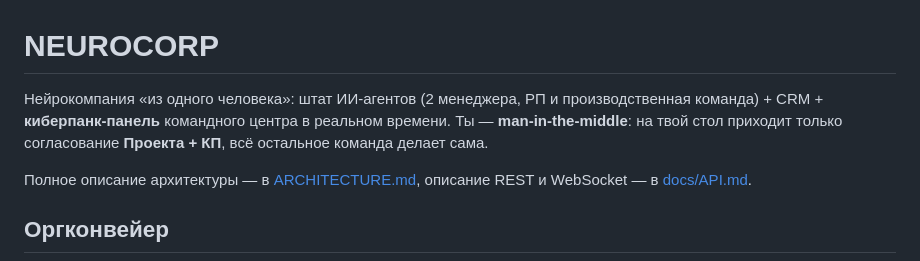
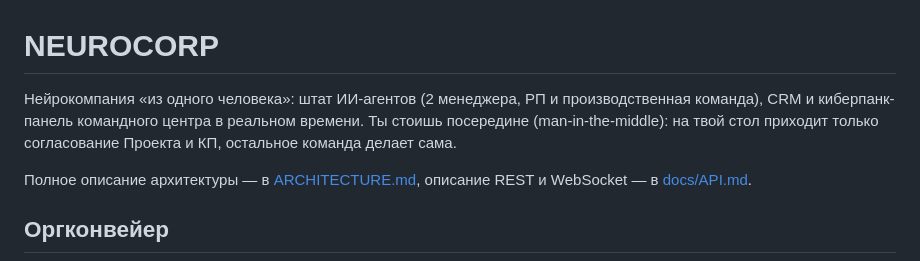
Before and after one commit to Aleksandr-Litvinenko/neuro_company_claude, a Markdown page: README.md, the part around the change. Rendered like a GitHub page.

Commit message:
Вычитать описание: убрать шаблонные обороты
Правки по правилам no-ai-slop (github.com/petergyang/no-ai-slop).

Co-Authored-By: Claude Opus 5 <noreply@anthropic.com>

```diff
--- a/README.md
+++ b/README.md
@@ -1,9 +1,9 @@
 # NEUROCORP
 
 Нейрокомпания «из одного человека»: штат ИИ-агентов (2 менеджера, РП и
-производственная команда) + CRM + **киберпанк-панель** командного центра в
-реальном времени. Ты — **man-in-the-middle**: на твой стол приходит только
-согласование **Проекта + КП**, всё остальное команда делает сама.
+производственная команда), CRM и киберпанк-панель командного центра в
+реальном времени. Ты стоишь посередине (man-in-the-middle): на твой стол
+приходит только согласование Проекта и КП, остальное команда делает сама.
 
 Полное описание архитектуры — в [ARCHITECTURE.md](ARCHITECTURE.md),
 описание REST и WebSocket — в [docs/API.md](docs/API.md).
```
